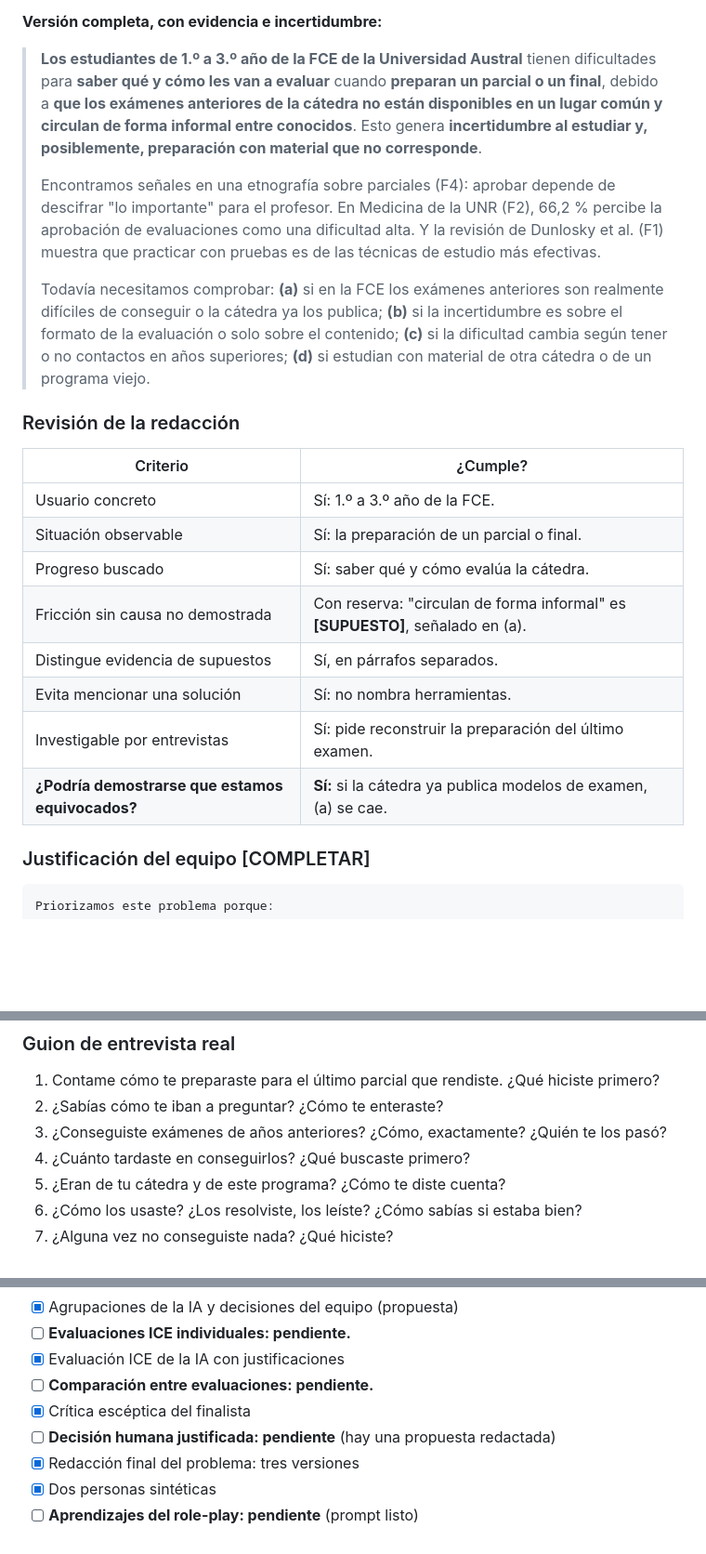
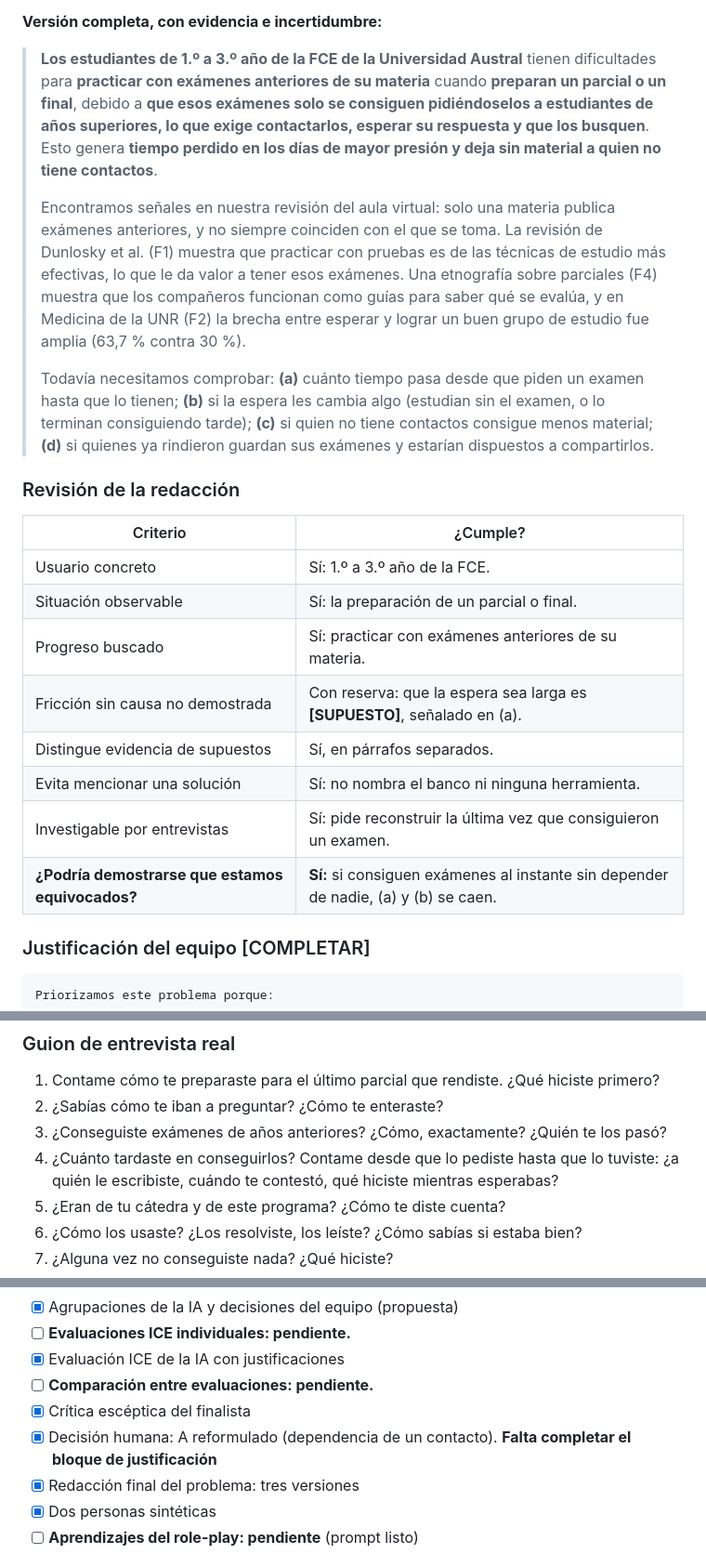
Before and after one commit to felipechain7/product-development-tp, a Markdown page: clase-02-descubrimiento.md, 3 parts joined by grey strips. Shown at 93% size. GitHub-like rendering; blank space fills up the shorter version.

```diff
--- a/clase-02-descubrimiento.md
+++ b/clase-02-descubrimiento.md
@@ -342,11 +357,11 @@ Aceptamos las objeciones 1, 2 y 4. C aporta la mejor evidencia de **por qué imp
 
 **Versión completa, con evidencia e incertidumbre:**
 
-> **Los estudiantes de 1.º a 3.º año de la FCE de la Universidad Austral** tienen dificultades para **saber qué y cómo les van a evaluar** cuando **preparan un parcial o un final**, debido a **que los exámenes anteriores de la cátedra no están disponibles en un lugar común y circulan de forma informal entre conocidos**. Esto genera **incertidumbre al estudiar y, posiblemente, preparación con material que no corresponde**.
+> **Los estudiantes de 1.º a 3.º año de la FCE de la Universidad Austral** tienen dificultades para **practicar con exámenes anteriores de su materia** cuando **preparan un parcial o un final**, debido a **que esos exámenes solo se consiguen pidiéndoselos a estudiantes de años superiores, lo que exige contactarlos, esperar su respuesta y que los busquen**. Esto genera **tiempo perdido en los días de mayor presión y deja sin material a quien no tiene contactos**.
 >
-> Encontramos señales en una etnografía sobre parciales (F4): aprobar depende de descifrar "lo importante" para el profesor. En Medicina de la UNR (F2), 66,2 % percibe la aprobación de evaluaciones como una dificultad alta. Y la revisión de Dunlosky et al. (F1) muestra que practicar con pruebas es de las técnicas de estudio más efectivas.
+> Encontramos señales en nuestra revisión del aula virtual: solo una materia publica exámenes anteriores, y no siempre coinciden con el que se toma. La revisión de Dunlosky et al. (F1) muestra que practicar con pruebas es de las técnicas de estudio más efectivas, lo que le da valor a tener esos exámenes. Una etnografía sobre parciales (F4) muestra que los compañeros funcionan como guías para saber qué se evalúa, y en Medicina de la UNR (F2) la brecha entre esperar y lograr un buen grupo de estudio fue amplia (63,7 % contra 30 %).
 >
-> Todavía necesitamos comprobar: **(a)** si en la FCE los exámenes anteriores son realmente difíciles de conseguir o la cátedra ya los publica; **(b)** si la incertidumbre es sobre el formato de la evaluación o solo sobre el contenido; **(c)** si la dificultad cambia según tener o no contactos en años superiores; **(d)** si estudian con material de otra cátedra o de un programa viejo.
+> Todavía necesitamos comprobar: **(a)** cuánto tiempo pasa desde que piden un examen hasta que lo tienen; **(b)** si la espera les cambia algo (estudian sin el examen, o lo terminan consiguiendo tarde); **(c)** si quien no tiene contactos consigue menos material; **(d)** si quienes ya rindieron guardan sus exámenes y estarían dispuestos a compartirlos.
 
 ### Revisión de la redacción
 
@@ -354,12 +369,12 @@ Aceptamos las objeciones 1, 2 y 4. C aporta la mejor evidencia de **por qué imp
 |---|---|
 | Usuario concreto | Sí: 1.º a 3.º año de la FCE. |
 | Situación observable | Sí: la preparación de un parcial o final. |
-| Progreso buscado | Sí: saber qué y cómo evalúa la cátedra. |
-| Fricción sin causa no demostrada | Con reserva: "circulan de forma informal" es **[SUPUESTO]**, señalado en (a). |
+| Progreso buscado | Sí: practicar con exámenes anteriores de su materia. |
+| Fricción sin causa no demostrada | Con reserva: que la espera sea larga es **[SUPUESTO]**, señalado en (a). |
 | Distingue evidencia de supuestos | Sí, en párrafos separados. |
-| Evita mencionar una solución | Sí: no nombra herramientas. |
-| Investigable por entrevistas | Sí: pide reconstruir la preparación del último examen. |
-| **¿Podría demostrarse que estamos equivocados?** | **Sí:** si la cátedra ya publica modelos de examen, (a) se cae. |
+| Evita mencionar una solución | Sí: no nombra el banco ni ninguna herramienta. |
+| Investigable por entrevistas | Sí: pide reconstruir la última vez que consiguieron un examen. |
+| **¿Podría demostrarse que estamos equivocados?** | **Sí:** si consiguen exámenes al instante sin depender de nadie, (a) y (b) se caen. |
 
 ### Justificación del equipo [COMPLETAR]
 
@@ -434,7 +449,7 @@ Registrar: hipótesis nuevas, preguntas a mejorar y respuestas que piden validac
 1. Contame cómo te preparaste para el último parcial que rendiste. ¿Qué hiciste primero?
 2. ¿Sabías cómo te iban a preguntar? ¿Cómo te enteraste?
 3. ¿Conseguiste exámenes de años anteriores? ¿Cómo, exactamente? ¿Quién te los pasó?
-4. ¿Cuánto tardaste en conseguirlos? ¿Qué buscaste primero?
+4. ¿Cuánto tardaste en conseguirlos? Contame desde que lo pediste hasta que lo tuviste: ¿a quién le escribiste, cuándo te contestó, qué hiciste mientras esperabas?
 5. ¿Eran de tu cátedra y de este programa? ¿Cómo te diste cuenta?
 6. ¿Cómo los usaste? ¿Los resolviste, los leíste? ¿Cómo sabías si estaba bien?
 7. ¿Alguna vez no conseguiste nada? ¿Qué hiciste?
@@ -516,7 +531,7 @@ Registrar: hipótesis nuevas, preguntas a mejorar y respuestas que piden validac
 - [x] Evaluación ICE de la IA con justificaciones
 - [ ] **Comparación entre evaluaciones: pendiente.**
 - [x] Crítica escéptica del finalista
-- [ ] **Decisión humana justificada: pendiente** (hay una propuesta redactada)
+- [x] Decisión humana: A reformulado (dependencia de un contacto). **Falta completar el bloque de justificación**
 - [x] Redacción final del problema: tres versiones
 - [x] Dos personas sintéticas
 - [ ] **Aprendizajes del role-play: pendiente** (prompt listo)
```
Also changed, not shown: other parts of clase-02-descubrimiento.md (+28 -13 lines).
